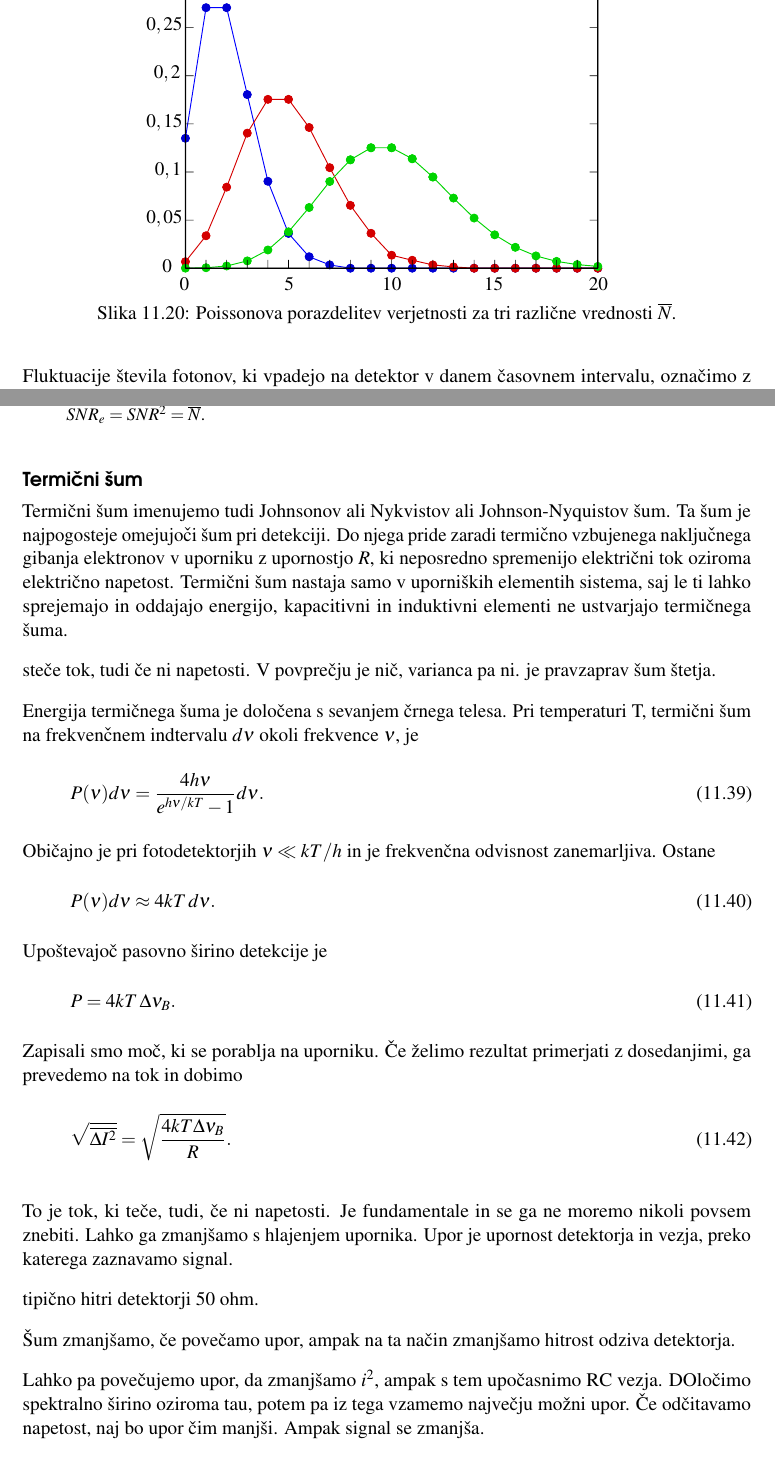
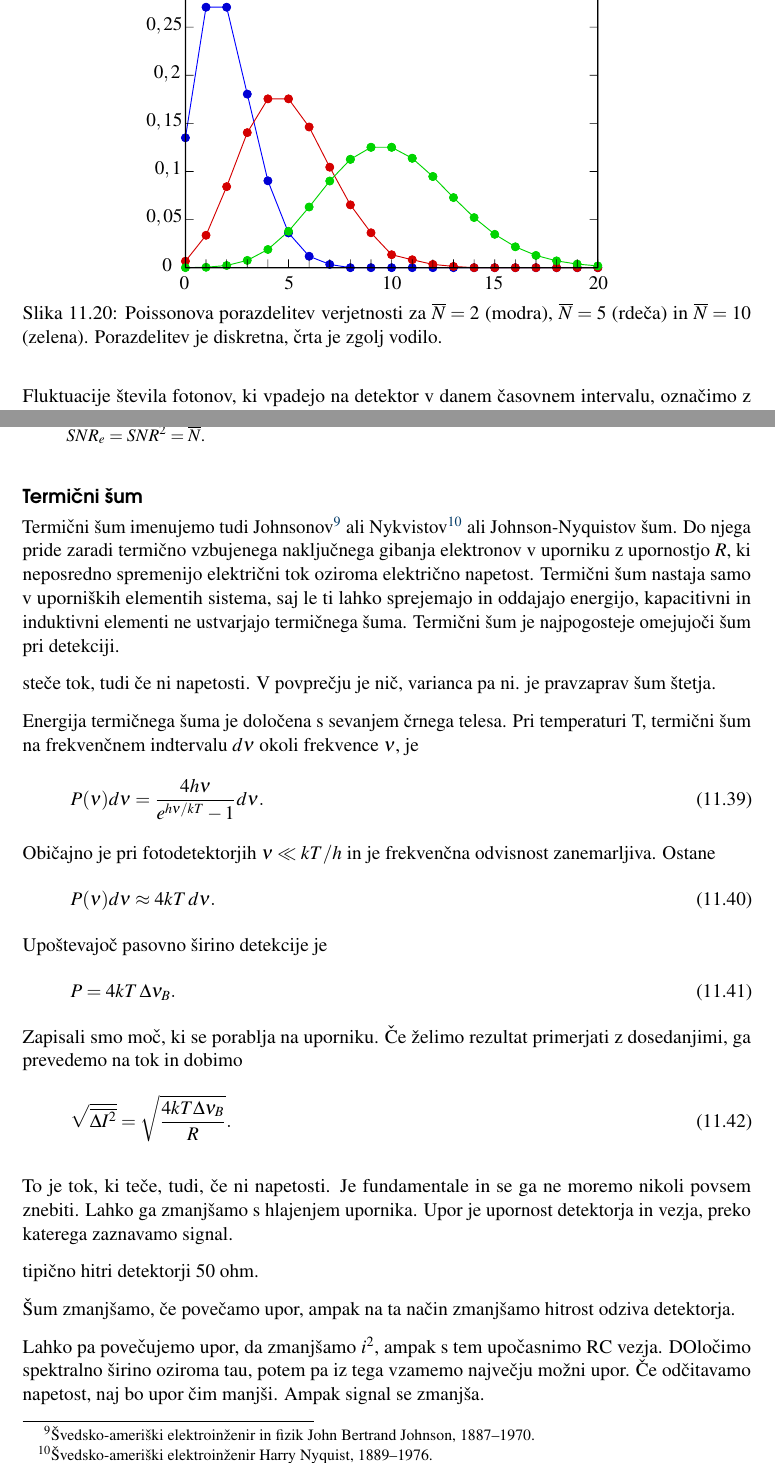
Before and after one commit to mrcinv/skripta, a LaTeX thesis (Fotonika.tex, which reads Chapter_11_Detektorji.tex): two parts of pages 236 and 238 of 245, joined at a grey line, cut so that both start at the same text. Compiled offline with pdfLaTeX.

Commit message:
malenkosti

```diff
--- a/Chapter_11_Detektorji.tex
+++ b/Chapter_11_Detektorji.tex
@@ -929,12 +929,15 @@ Poissonova porazdelitev (slika~\ref{11_Poiss}). Verjetnost, da v času $\tau$, k
 p(N) = \frac{\overline{N}^N e^{-\overline{N}}}{N!},
 \label{Poisson}
 \eeq
-pri čemer je povprečno število vpadlih fotonov v tem časovnem intervalu enako $\overline{N} = \overline{n}\tau$.
+pri čemer je povprečno število vpadlih fotonov v tem časovnem intervalu
+enako $\overline{N} = \overline{n}\tau$.
 \begin{figure}[h]
 \centering
 \def\svgwidth{90truemm}
 \input{slike/11_poisson.pdf_tex}
-\caption{Poissonova porazdelitev verjetnosti za tri različne vrednosti $\overline{N}$.}
+\caption{Poissonova porazdelitev verjetnosti za $\overline{N}=2$ (modra),
+$\overline{N}=5$ (rdeča) in $\overline{N}=10$ (zelena). Porazdelitev je
+diskretna, črta je zgolj vodilo.}
 \label{11_Poiss}
 \end{figure}
 
@@ -1017,15 +1020,16 @@ tem povezanega električnega toka. Lahko pa vpeljemo tudi $SNR_e$ električne mo
 zaradi kvadratne zveze med električno močjo in električnim tokom, enak $SNR_e=SNR^2=\overline{N}$.
 \end{remark}
 
-
 \subsection*{Termični šum}
-Termični šum imenujemo tudi Johnsonov ali Nykvistov ali Johnson-Nyquistov šum.
-Ta šum je najpogosteje omejujoči šum pri detekciji. Do njega pride zaradi
+Termični šum imenujemo tudi Johnsonov\footnote{Švedsko-ameriški elektroinženir in fizik
+John Bertrand Johnson, 1887--1970.} ali Nykvistov\footnote{Švedsko-ameriški elektroinženir
+Harry Nyquist, 1889--1976.} ali Johnson-Nyquistov šum.
+Do njega pride zaradi
 termično vzbujenega naključnega gibanja elektronov v uporniku z upornostjo $R$,
 ki neposredno spremenijo električni tok oziroma električno napetost.
 Termični šum nastaja samo v uporniških elementih sistema, saj le ti lahko
 sprejemajo in oddajajo energijo, kapacitivni in induktivni elementi
-ne ustvarjajo termičnega šuma.
+ne ustvarjajo termičnega šuma. Termični šum je najpogosteje omejujoči šum pri detekciji.
 
 steče tok, tudi če ni napetosti. V povprečju je nič, varianca pa ni.
 je pravzaprav šum štetja.
```
Also changed, not shown: 1 other file.
